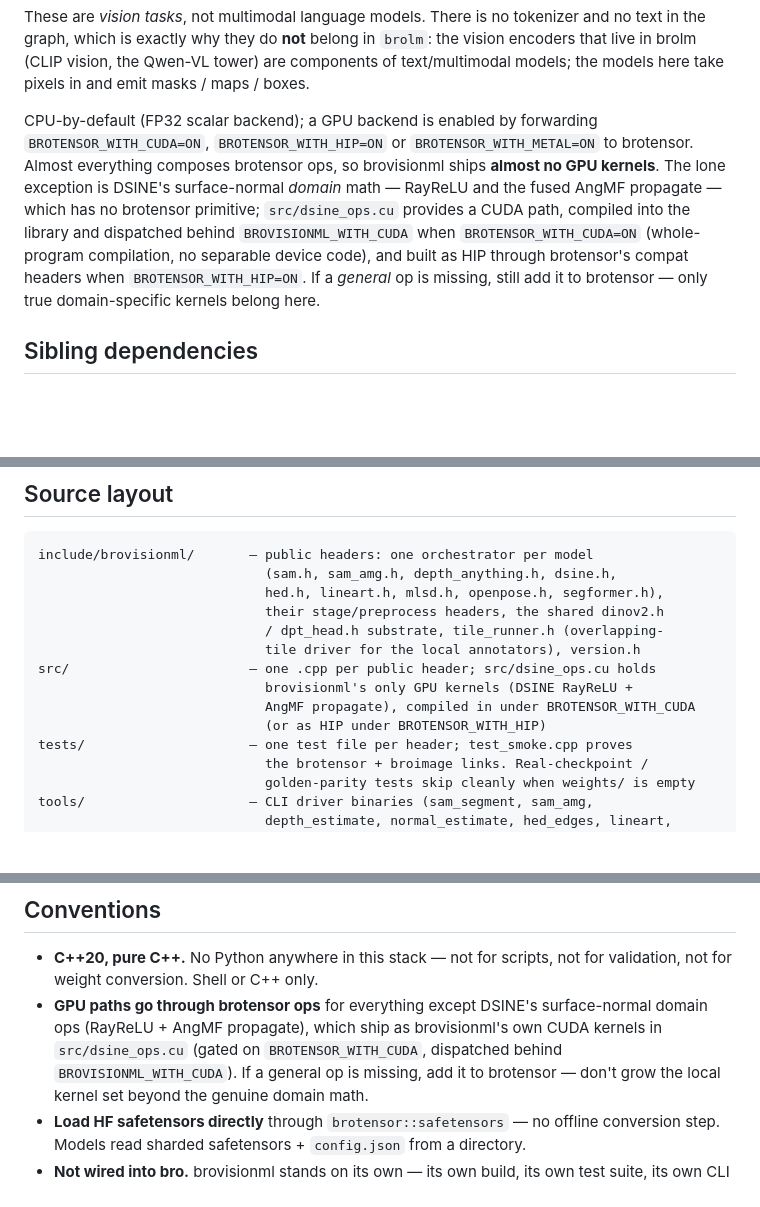
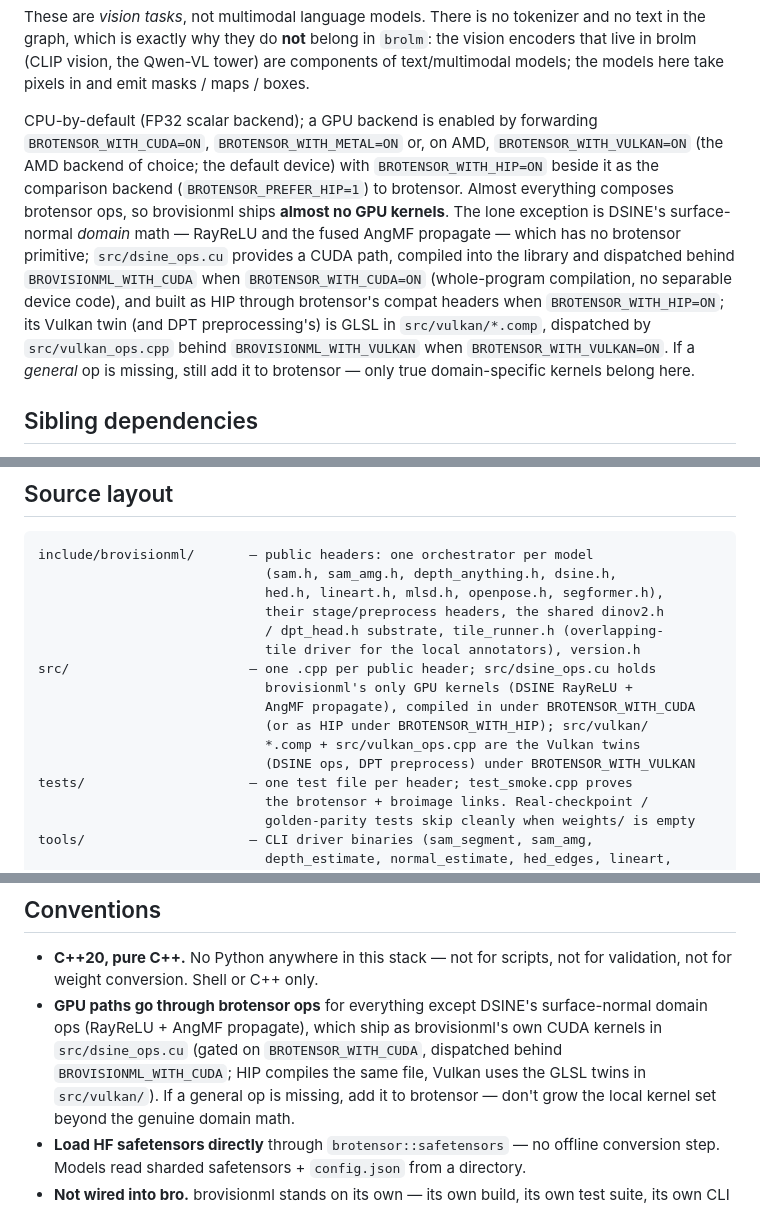
Before and after one commit to wlejon/brovisionml, a Markdown page: CLAUDE.md, 3 parts joined by grey strips. GitHub-like rendering; blank space fills up the shorter version.

```diff
--- a/CLAUDE.md
+++ b/CLAUDE.md
@@ -18,7 +18,9 @@ tower) are components of text/multimodal models; the models here take pixels in
 and emit masks / maps / boxes.
 
 CPU-by-default (FP32 scalar backend); a GPU backend is enabled by forwarding
-`BROTENSOR_WITH_CUDA=ON`, `BROTENSOR_WITH_HIP=ON` or `BROTENSOR_WITH_METAL=ON` to
+`BROTENSOR_WITH_CUDA=ON`, `BROTENSOR_WITH_METAL=ON` or, on AMD,
+`BROTENSOR_WITH_VULKAN=ON` (the AMD backend of choice; the default device) with
+`BROTENSOR_WITH_HIP=ON` beside it as the comparison backend (`BROTENSOR_PREFER_HIP=1`) to
 brotensor. Almost
 everything composes brotensor ops, so brovisionml ships **almost no GPU kernels**.
 The lone exception is DSINE's surface-normal *domain* math — RayReLU and the fused
@@ -26,7 +28,9 @@ AngMF propagate — which has no brotensor primitive; `src/dsine_ops.cu` provide
 CUDA path, compiled into the library and dispatched behind `BROVISIONML_WITH_CUDA`
 when `BROTENSOR_WITH_CUDA=ON` (whole-program compilation, no separable device
 code), and built as HIP through brotensor's compat headers when
-`BROTENSOR_WITH_HIP=ON`. If a *general* op is missing, still add it to brotensor — only true
+`BROTENSOR_WITH_HIP=ON`; its Vulkan twin (and DPT preprocessing's) is GLSL in
+`src/vulkan/*.comp`, dispatched by `src/vulkan_ops.cpp` behind
+`BROVISIONML_WITH_VULKAN` when `BROTENSOR_WITH_VULKAN=ON`. If a *general* op is missing, still add it to brotensor — only true
 domain-specific kernels belong here.
 
 ## Sibling dependencies
@@ -78,7 +82,9 @@ include/brovisionml/       — public headers: one orchestrator per model
 src/                       — one .cpp per public header; src/dsine_ops.cu holds
                              brovisionml's only GPU kernels (DSINE RayReLU +
                              AngMF propagate), compiled in under BROTENSOR_WITH_CUDA
-                             (or as HIP under BROTENSOR_WITH_HIP)
+                             (or as HIP under BROTENSOR_WITH_HIP); src/vulkan/
+                             *.comp + src/vulkan_ops.cpp are the Vulkan twins
+                             (DSINE ops, DPT preprocess) under BROTENSOR_WITH_VULKAN
 tests/                     — one test file per header; test_smoke.cpp proves
                              the brotensor + broimage links. Real-checkpoint /
                              golden-parity tests skip cleanly when weights/ is empty
@@ -99,7 +105,8 @@ When adding a new model family: header in `include/brovisionml/`, impl in
 - **GPU paths go through brotensor ops** for everything except DSINE's
   surface-normal domain ops (RayReLU + AngMF propagate), which ship as
   brovisionml's own CUDA kernels in `src/dsine_ops.cu` (gated on
-  `BROTENSOR_WITH_CUDA`, dispatched behind `BROVISIONML_WITH_CUDA`). If a general
+  `BROTENSOR_WITH_CUDA`, dispatched behind `BROVISIONML_WITH_CUDA`; HIP compiles
+  the same file, Vulkan uses the GLSL twins in `src/vulkan/`). If a general
   op is missing, add it to brotensor — don't grow the local kernel set beyond the
   genuine domain math.
 - **Load HF safetensors directly** through `brotensor::safetensors` — no
```
Also changed, not shown: README.md (+12 -6 lines), docs/performance.md (+1 -1 lines).
